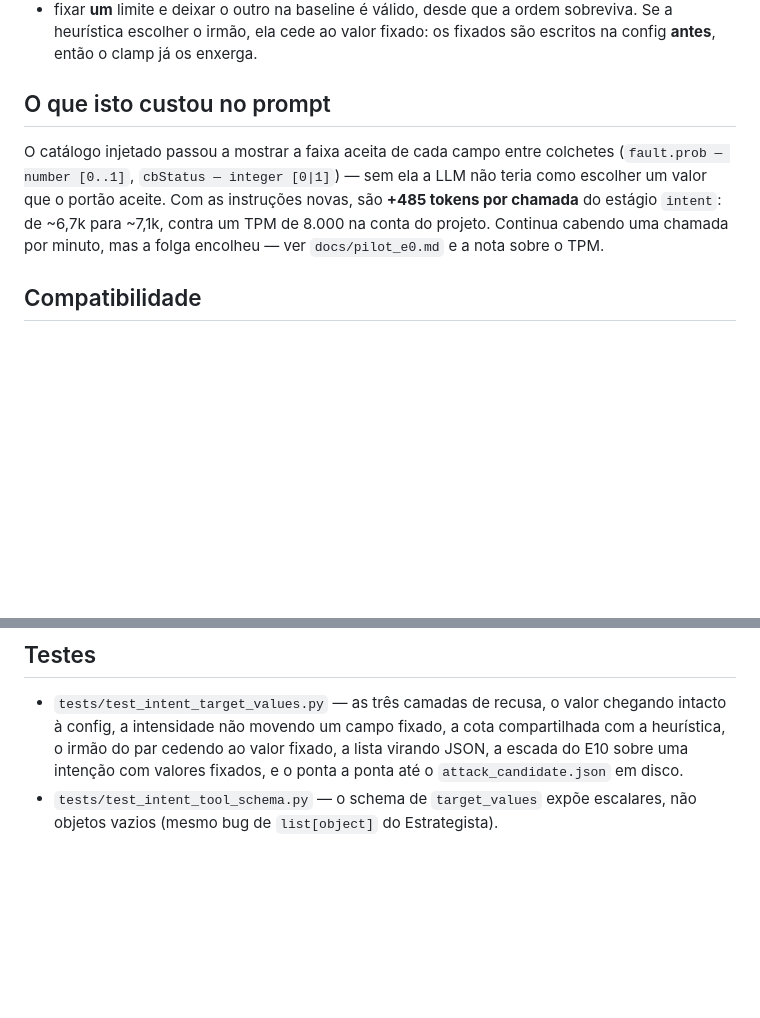
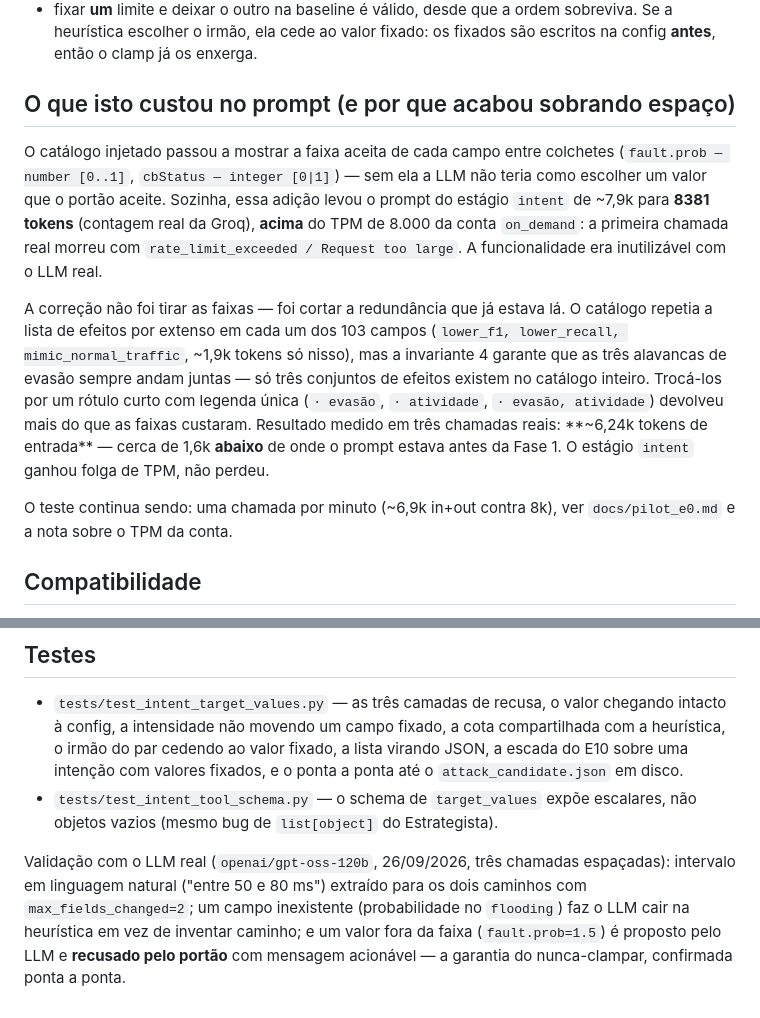
Before and after one commit to sequincozes/ereno-ai, a Markdown page: docs/target_values.md, 2 parts joined by grey strips. Drawn GitHub-style; blank space fills up the shorter version.

Commit message:
docs: record the real-LLM validation and the corrected prompt token cost

```diff
--- a/docs/target_values.md
+++ b/docs/target_values.md
@@ -94,14 +94,28 @@ duas invariantes valem:
   sobreviva. Se a heurística escolher o irmão, ela cede ao valor fixado: os
   fixados são escritos na config **antes**, então o clamp já os enxerga.
 
-## O que isto custou no prompt
+## O que isto custou no prompt (e por que acabou sobrando espaço)
 
 O catálogo injetado passou a mostrar a faixa aceita de cada campo entre
 colchetes (`fault.prob — number [0..1]`, `cbStatus — integer [0|1]`) — sem ela a
-LLM não teria como escolher um valor que o portão aceite. Com as instruções
-novas, são **+485 tokens por chamada** do estágio `intent`: de ~6,7k para ~7,1k,
-contra um TPM de 8.000 na conta do projeto. Continua cabendo uma chamada por
-minuto, mas a folga encolheu — ver `docs/pilot_e0.md` e a nota sobre o TPM.
+LLM não teria como escolher um valor que o portão aceite. Sozinha, essa adição
+levou o prompt do estágio `intent` de ~7,9k para **8381 tokens** (contagem real
+da Groq), **acima** do TPM de 8.000 da conta `on_demand`: a primeira chamada
+real morreu com `rate_limit_exceeded / Request too large`. A funcionalidade era
+inutilizável com o LLM real.
+
+A correção não foi tirar as faixas — foi cortar a redundância que já estava lá.
+O catálogo repetia a lista de efeitos por extenso em cada um dos 103 campos
+(`lower_f1, lower_recall, mimic_normal_traffic`, ~1,9k tokens só nisso), mas a
+invariante 4 garante que as três alavancas de evasão sempre andam juntas — só
+três conjuntos de efeitos existem no catálogo inteiro. Trocá-los por um rótulo
+curto com legenda única (`· evasão`, `· atividade`, `· evasão, atividade`)
+devolveu mais do que as faixas custaram. Resultado medido em três chamadas
+reais: **~6,24k tokens de entrada** — cerca de 1,6k **abaixo** de onde o prompt
+estava antes da Fase 1. O estágio `intent` ganhou folga de TPM, não perdeu.
+
+O teste continua sendo: uma chamada por minuto (~6,9k in+out contra 8k), ver
+`docs/pilot_e0.md` e a nota sobre o TPM da conta.
 
 ## Compatibilidade
 
@@ -119,3 +133,10 @@ como antes — a heurística é o caminho comum, não o caminho legado.
   o ponta a ponta até o `attack_candidate.json` em disco.
 - `tests/test_intent_tool_schema.py` — o schema de `target_values` expõe
   escalares, não objetos vazios (mesmo bug de `list[object]` do Estrategista).
+
+Validação com o LLM real (`openai/gpt-oss-120b`, 26/09/2026, três chamadas
+espaçadas): intervalo em linguagem natural ("entre 50 e 80 ms") extraído para os
+dois caminhos com `max_fields_changed=2`; um campo inexistente (probabilidade no
+`flooding`) faz o LLM cair na heurística em vez de inventar caminho; e um valor
+fora da faixa (`fault.prob=1.5`) é proposto pelo LLM e **recusado pelo portão**
+com mensagem acionável — a garantia do nunca-clampar, confirmada ponta a ponta.
```
